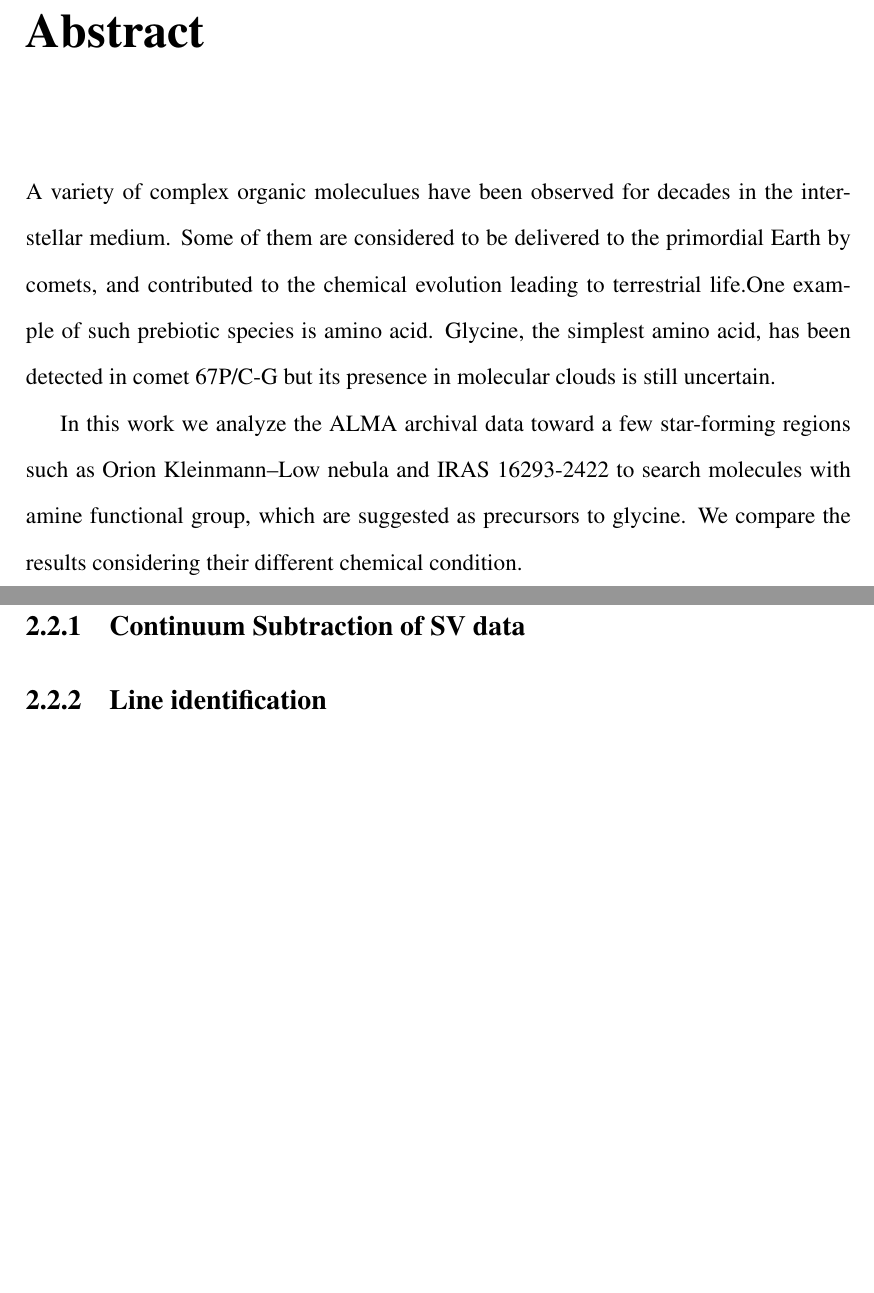
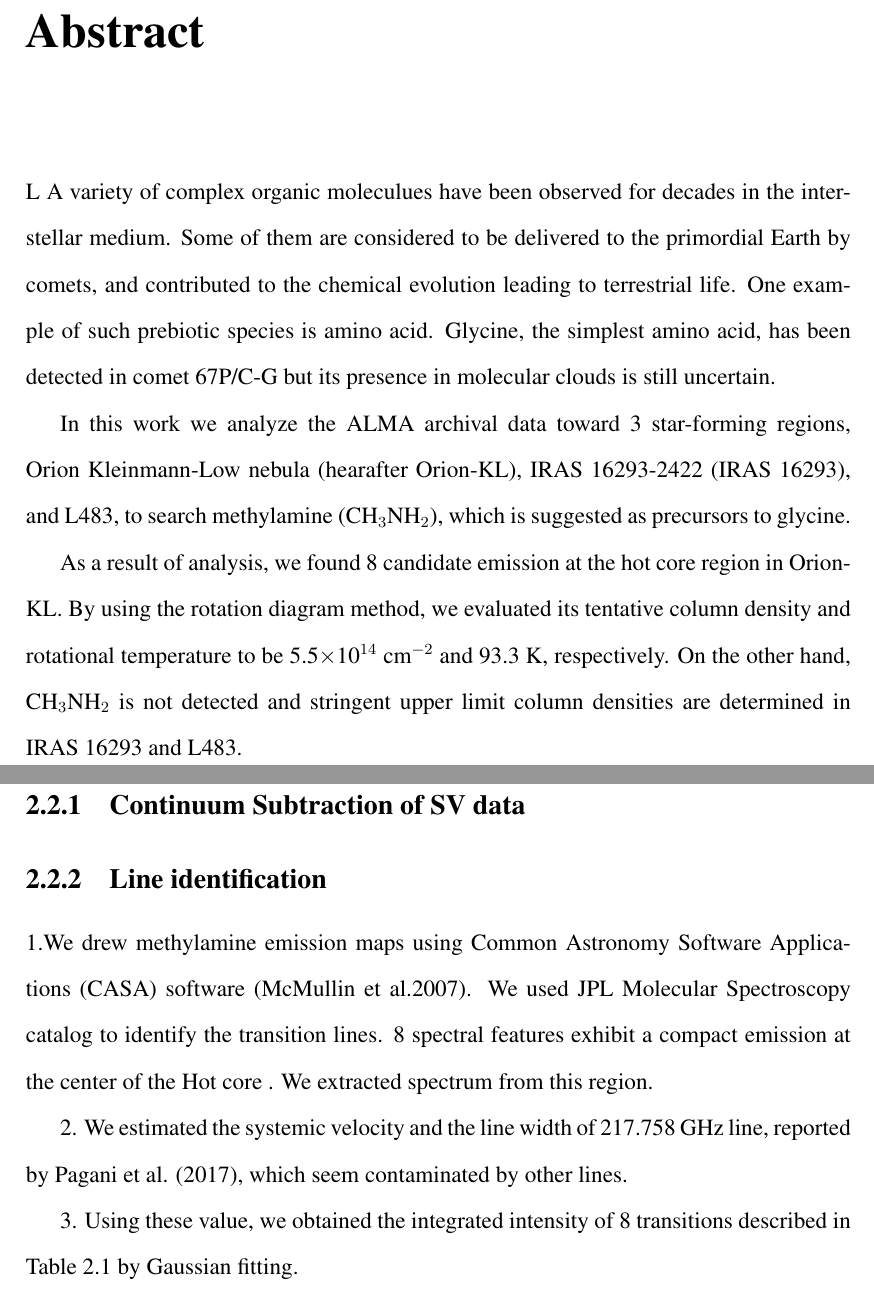
Before and after one commit to minamthr/Thesis, a LaTeX thesis (master.tex, which reads abstract.tex, chap2_OrionKL.tex): two parts of pages 3 and 8 of 47 before the commit and two parts of pages 3 and 8 of 48 after it, joined at a grey line, cut so that both start at the same text, the shorter picture padded with empty space. Compiled offline with pdfLaTeX.

Commit message:
Abstractを少し追加

```diff
--- a/abstract.tex
+++ b/abstract.tex
@@ -3,7 +3,19 @@
 
 \singlespacing
 \doublespacing
+L
+A variety of complex organic moleculues have been observed for decades in the interstellar medium.
+Some of them are considered to be delivered to the primordial Earth by comets,
+and contributed to the chemical evolution leading to terrestrial life.
+One example of such prebiotic species is amino acid. Glycine, the simplest amino acid,
+has been detected in comet 67P/C-G but its presence in molecular clouds is still uncertain.
 
-A variety of complex organic moleculues have been observed for decades in the interstellar medium. Some of them are considered to be delivered to the primordial Earth by comets, and contributed to the chemical evolution leading to terrestrial life.One example of such prebiotic species is amino acid. Glycine, the simplest amino acid, has been detected in comet 67P/C-G but its presence in molecular clouds is still uncertain.
+In this work we analyze the ALMA archival data toward 3 star-forming regions,
+Orion Kleinmann-Low nebula (hearafter Orion-KL), IRAS 16293-2422 (IRAS 16293), and L483,
+to search methylamine (CH$_3$NH$_2$), which is suggested as precursors to glycine.
 
-In this work we analyze the ALMA archival data toward a few star-forming regions such as Orion Kleinmann–Low nebula and IRAS 16293-2422 to search molecules with amine functional group, which are suggested as precursors to glycine. We compare the results considering their different chemical condition.
+As a result of analysis, we found 8 candidate emission at the hot core region in Orion-KL.
+By using the rotation diagram method, we evaluated its tentative column density
+and rotational temperature to be 5.5$\times$10$^{14}$ cm$^{-2}$ and 93.3 K, respectively.
+On the other hand, CH$_3$NH$_2$ is not detected and stringent upper limit column densities
+are determined in IRAS 16293 and L483.
--- a/chap2_OrionKL.tex
+++ b/chap2_OrionKL.tex
@@ -10,6 +10,20 @@
 
 
 \subsection{Line identification}
+
+1.We drew methylamine emission maps using Common Astronomy Software Applications (CASA) software (McMullin et al.2007).
+We used JPL Molecular Spectroscopy catalog to identify the transition lines.
+8 spectral features exhibit a compact emission at the center of the Hot core .
+We extracted spectrum from this region.
+
+2. We estimated the systemic velocity and the line width of 217.758 GHz line,
+reported by Pagani et al. (2017), which seem contaminated by
+other lines.
+
+3. Using these value, we obtained the integrated
+intensity of 8 transitions described in Table \ref{tab1} by Gaussian fitting.
+
+
 
 \section{Results}
 \subsection{Transitions}
```
Also changed, not shown: 11 other files.
